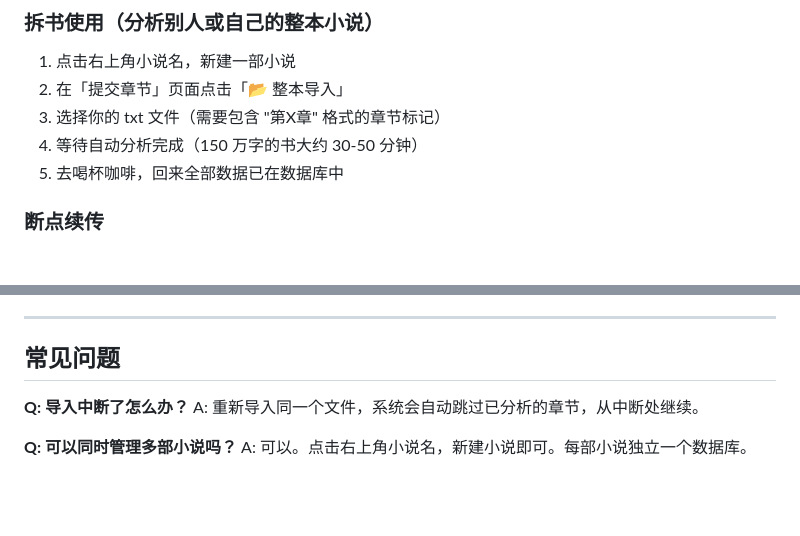
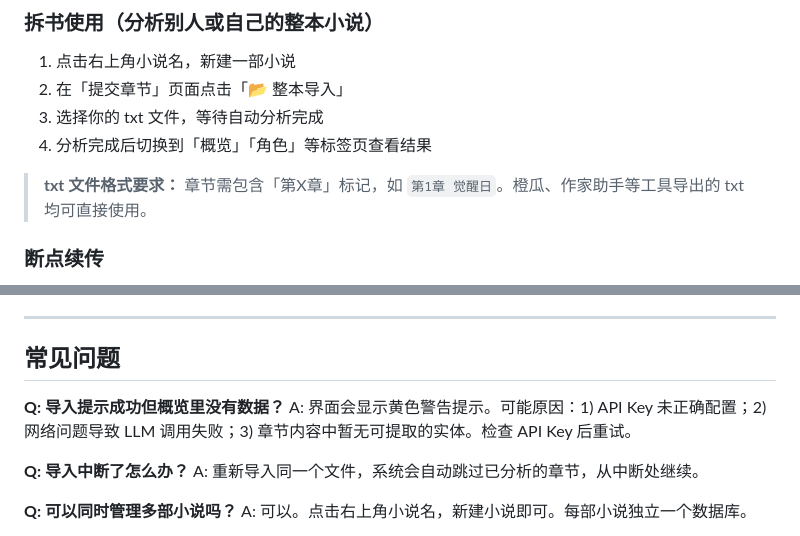
Before and after one commit to BingJYYY/novel-agent-BingJYYY, a Markdown page: README.md, 2 parts joined by grey strips. GitHub-like rendering; blank space fills up the shorter version.

Commit message:
docs: 补充 txt 导入格式说明和空数据排查指引

```diff
--- a/README.md
+++ b/README.md
@@ -119,9 +119,10 @@ python main.py serve
 
 1. 点击右上角小说名，新建一部小说
 2. 在「提交章节」页面点击「📂 整本导入」
-3. 选择你的 txt 文件（需要包含 "第X章" 格式的章节标记）
-4. 等待自动分析完成（150 万字的书大约 30-50 分钟）
-5. 去喝杯咖啡，回来全部数据已在数据库中
+3. 选择你的 txt 文件，等待自动分析完成
+4. 分析完成后切换到「概览」「角色」等标签页查看结果
+
+> **txt 文件格式要求：** 章节需包含「第X章」标记，如 `第1章 觉醒日`。橙瓜、作家助手等工具导出的 txt 均可直接使用。
 
 ### 断点续传
 
@@ -203,6 +204,9 @@ python main.py query full
 
 ## 常见问题
 
+**Q: 导入提示成功但概览里没有数据？**
+A: 界面会显示黄色警告提示。可能原因：1) API Key 未正确配置；2) 网络问题导致 LLM 调用失败；3) 章节内容中暂无可提取的实体。检查 API Key 后重试。
+
 **Q: 导入中断了怎么办？**
 A: 重新导入同一个文件，系统会自动跳过已分析的章节，从中断处继续。
 
```
